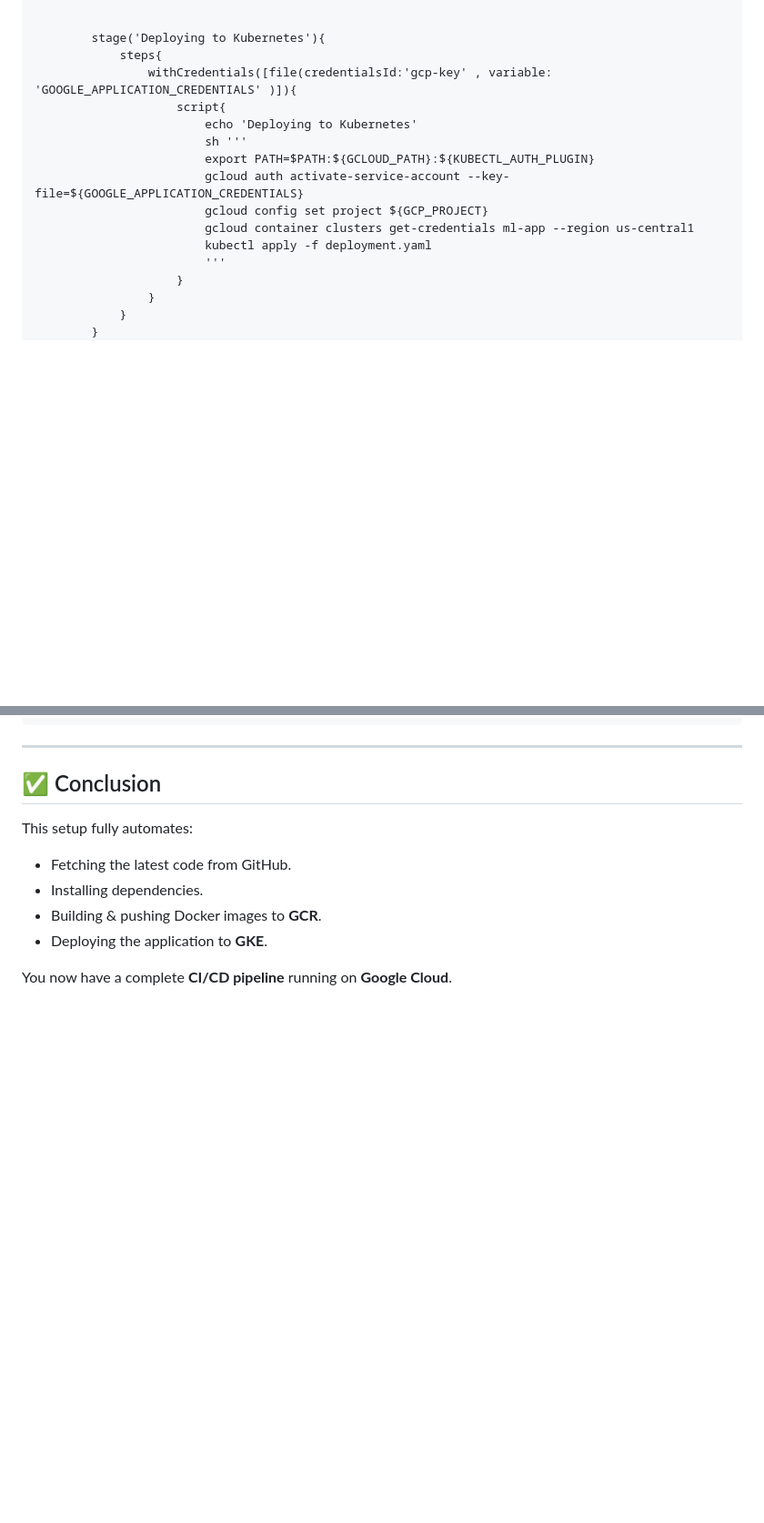
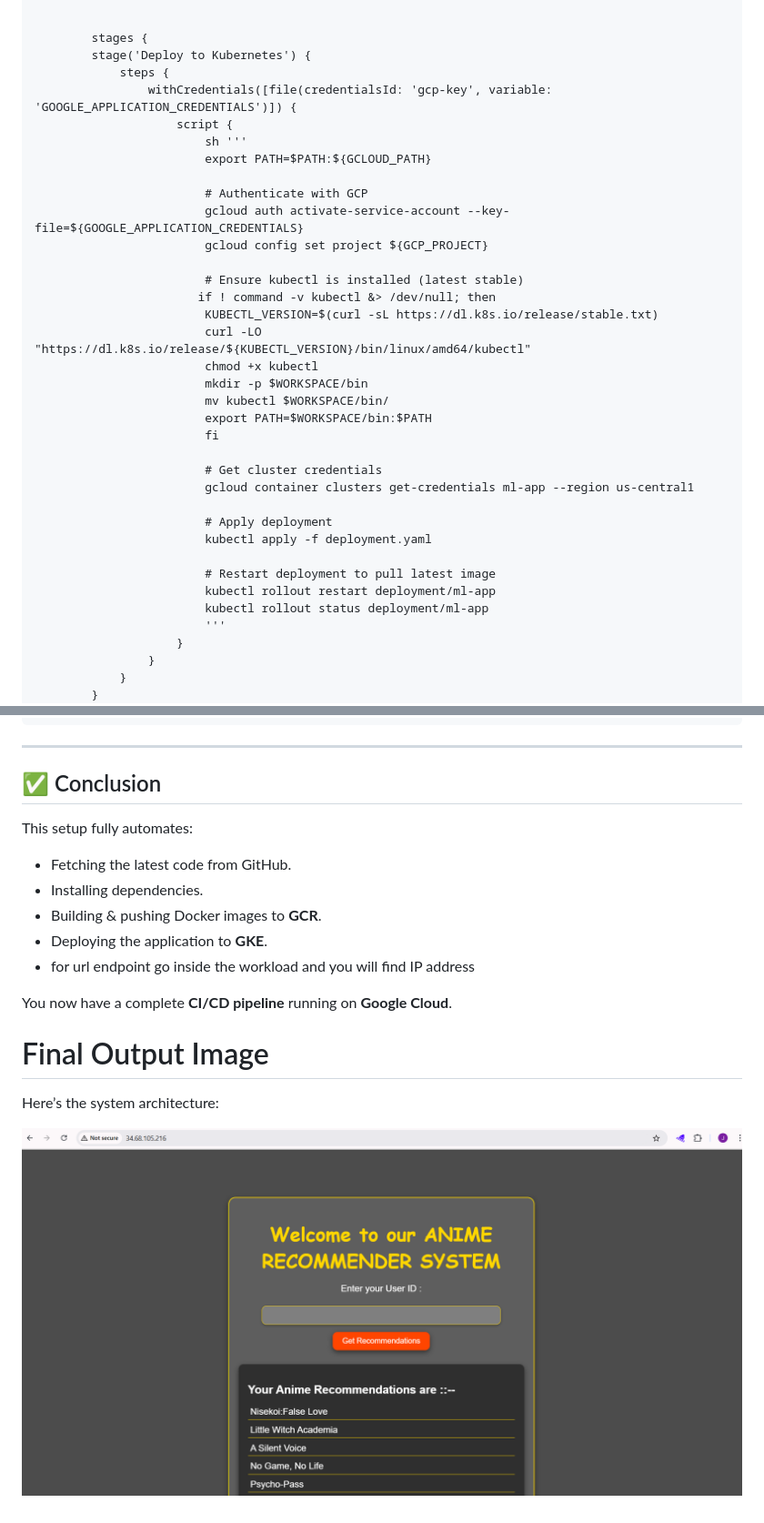
Before and after one commit to Joelfernandes30/anime-recommendationproject, a Markdown page: readme.md, 2 parts joined by grey strips. Shown: that part at 91% size. GitHub-like rendering; pictures changed too: image.png (added); blank space fills up the shorter version.

```diff
--- a/readme.md
+++ b/readme.md
@@ -347,17 +380,37 @@ pipeline {
         }
 
 
-        stage('Deploying to Kubernetes'){
-            steps{
-                withCredentials([file(credentialsId:'gcp-key' , variable: 'GOOGLE_APPLICATION_CREDENTIALS' )]){
-                    script{
-                        echo 'Deploying to Kubernetes'
+        stages {
+        stage('Deploy to Kubernetes') {
+            steps {
+                withCredentials([file(credentialsId: 'gcp-key', variable: 'GOOGLE_APPLICATION_CREDENTIALS')]) {
+                    script {
                         sh '''
-                        export PATH=$PATH:${GCLOUD_PATH}:${KUBECTL_AUTH_PLUGIN}
+                        export PATH=$PATH:${GCLOUD_PATH}
+
+                        # Authenticate with GCP
                         gcloud auth activate-service-account --key-file=${GOOGLE_APPLICATION_CREDENTIALS}
                         gcloud config set project ${GCP_PROJECT}
+
+                        # Ensure kubectl is installed (latest stable)
+                       if ! command -v kubectl &> /dev/null; then
+                        KUBECTL_VERSION=$(curl -sL https://dl.k8s.io/release/stable.txt)
+                        curl -LO "https://dl.k8s.io/release/${KUBECTL_VERSION}/bin/linux/amd64/kubectl"
+                        chmod +x kubectl
+                        mkdir -p $WORKSPACE/bin
+                        mv kubectl $WORKSPACE/bin/
+                        export PATH=$WORKSPACE/bin:$PATH
+                        fi
+
+                        # Get cluster credentials
                         gcloud container clusters get-credentials ml-app --region us-central1
+
+                        # Apply deployment
                         kubectl apply -f deployment.yaml
+
+                        # Restart deployment to pull latest image
+                        kubectl rollout restart deployment/ml-app
+                        kubectl rollout status deployment/ml-app
                         '''
                     }
                 }
@@ -377,5 +430,12 @@ This setup fully automates:
 * Installing dependencies.
 * Building & pushing Docker images to **GCR**.
 * Deploying the application to **GKE**.
+* for url endpoint go inside the workload and you will find IP address
 
 You now have a complete **CI/CD pipeline** running on **Google Cloud**.
+
+# Final Output Image
+
+Here’s the system architecture:
+
+![System Architecture](./image.png)
```
Also changed, not shown: other parts of readme.md (+34 -1 lines).
